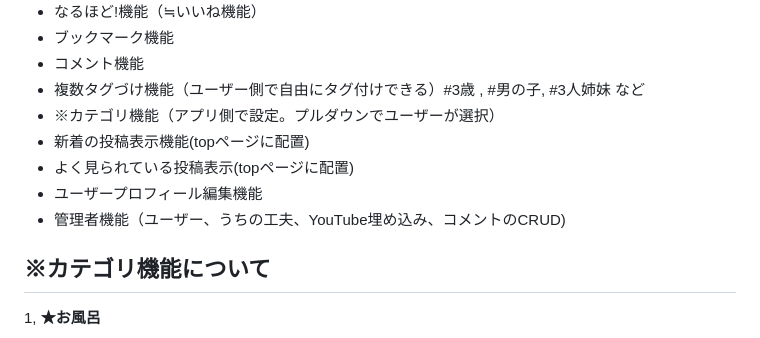
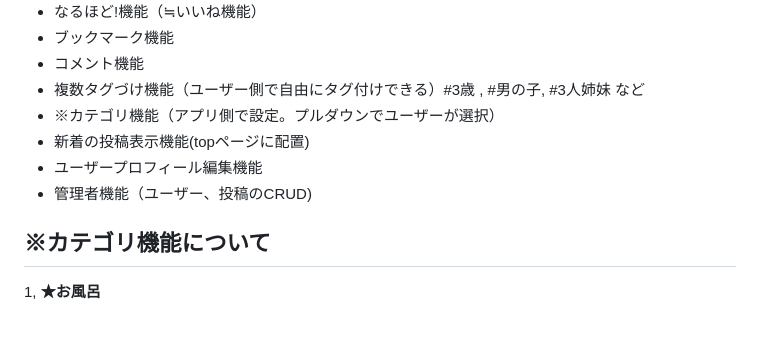
Before and after one commit to Toshiki003/Dressing-for-2-years-old-child, a Markdown page: README.md, the part around the change. GitHub-like rendering.

Commit message:
Fix:README修正

```diff
--- a/README.md
+++ b/README.md
@@ -50,9 +50,8 @@ YouTubeの検索キーワードでも、「お風呂　子供　入らない」
 - 複数タグづけ機能（ユーザー側で自由にタグ付けできる）#3歳 , #男の子, #3人姉妹 など
 - ※カテゴリ機能（アプリ側で設定。プルダウンでユーザーが選択）
 - 新着の投稿表示機能(topページに配置)
-- よく見られている投稿表示(topページに配置)
 - ユーザープロフィール編集機能
-- 管理者機能（ユーザー、うちの工夫、YouTube埋め込み、コメントのCRUD)
+- 管理者機能（ユーザー、投稿のCRUD)
 
 ## ※カテゴリ機能について
 
```
